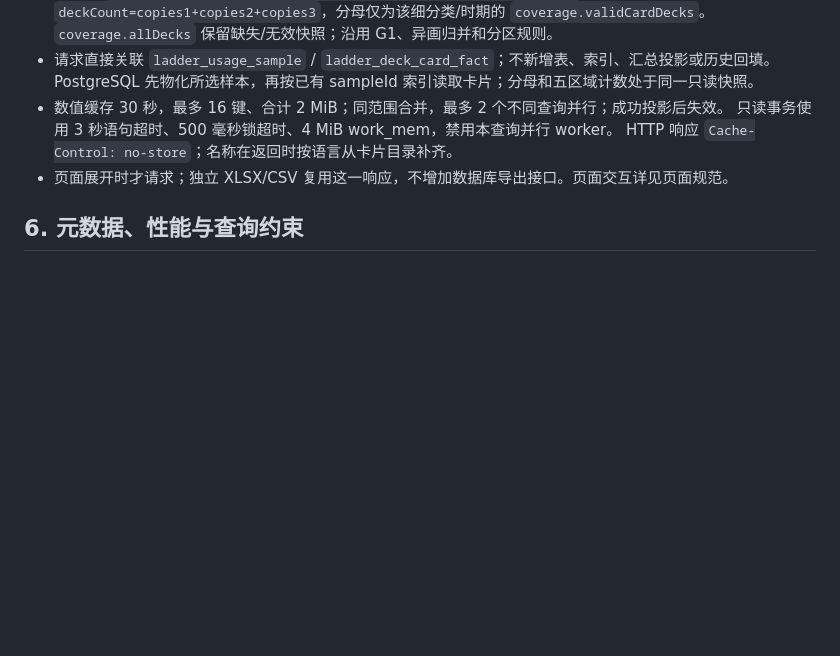
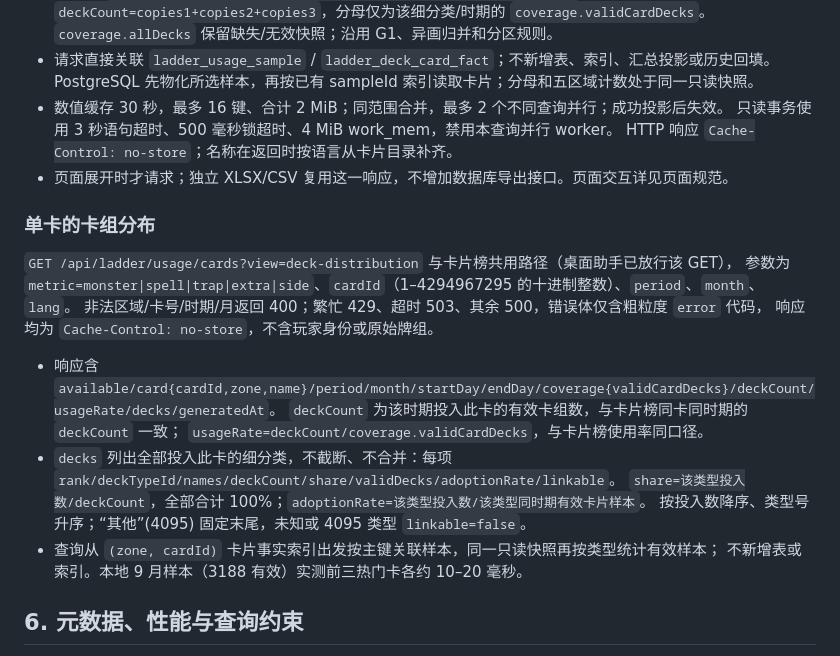
Before and after one commit to 301zrg/srvprotianti, a Markdown page: docs/WEB_AND_ANALYTICS_SPEC.md, the part around the change. Rendered like a GitHub page; blank space fills up the shorter version.

```diff
--- a/docs/WEB_AND_ANALYTICS_SPEC.md
+++ b/docs/WEB_AND_ANALYTICS_SPEC.md
@@ -176,6 +176,22 @@ PostgreSQL 使用只读可重复读事务，单条语句超时 5 秒、锁等待
   HTTP 响应 `Cache-Control: no-store`；名称在返回时按语言从卡片目录补齐。
 - 页面展开时才请求；独立 XLSX/CSV 复用这一响应，不增加数据库导出接口。页面交互详见页面规范。
 
+### 单卡的卡组分布
+
+`GET /api/ladder/usage/cards?view=deck-distribution` 与卡片榜共用路径（桌面助手已放行该 GET），
+参数为 `metric=monster|spell|trap|extra|side`、`cardId`（1–4294967295 的十进制整数）、`period`、`month`、`lang`。
+非法区域/卡号/时期/月返回 400；繁忙 429、超时 503、其余 500，错误体仅含粗粒度 `error` 代码，
+响应均为 `Cache-Control: no-store`，不含玩家身份或原始牌组。
+
+- 响应含 `available/card{cardId,zone,name}/period/month/startDay/endDay/coverage{validCardDecks}/deckCount/usageRate/decks/generatedAt`。
+  `deckCount` 为该时期投入此卡的有效卡组数，与卡片榜同卡同时期的 `deckCount` 一致；
+  `usageRate=deckCount/coverage.validCardDecks`，与卡片榜使用率同口径。
+- `decks` 列出全部投入此卡的细分类，不截断、不合并：每项 `rank/deckTypeId/names/deckCount/share/validDecks/adoptionRate/linkable`。
+  `share=该类型投入数/deckCount`，全部合计 100%；`adoptionRate=该类型投入数/该类型同时期有效卡片样本`。
+  按投入数降序、类型号升序；“其他”(4095) 固定末尾，未知或 4095 类型 `linkable=false`。
+- 查询从 `(zone, cardId)` 卡片事实索引出发按主键关联样本，同一只读快照再按类型统计有效样本；
+  不新增表或索引。本地 9 月样本（3188 有效）实测前三热门卡各约 10–20 毫秒。
+
 ## 6. 元数据、性能与查询约束
 
 `deckClassifier` 唯一读取卡组元数据、展示分组和模板。元数据/展示分组按文件修改时间热更新；
```
Also changed, not shown: plugins/ladder-web/WEB_PAGE_DEVELOPMENT_SPEC.md (+12 -0 lines).
